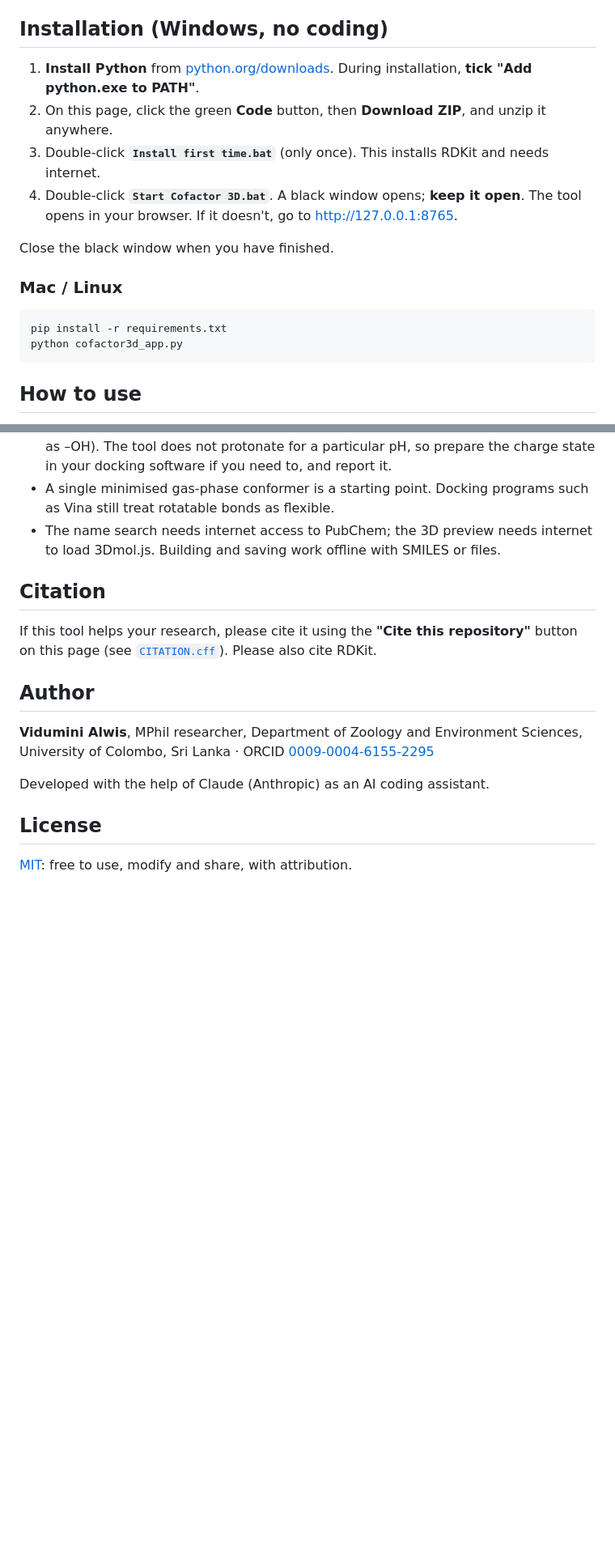
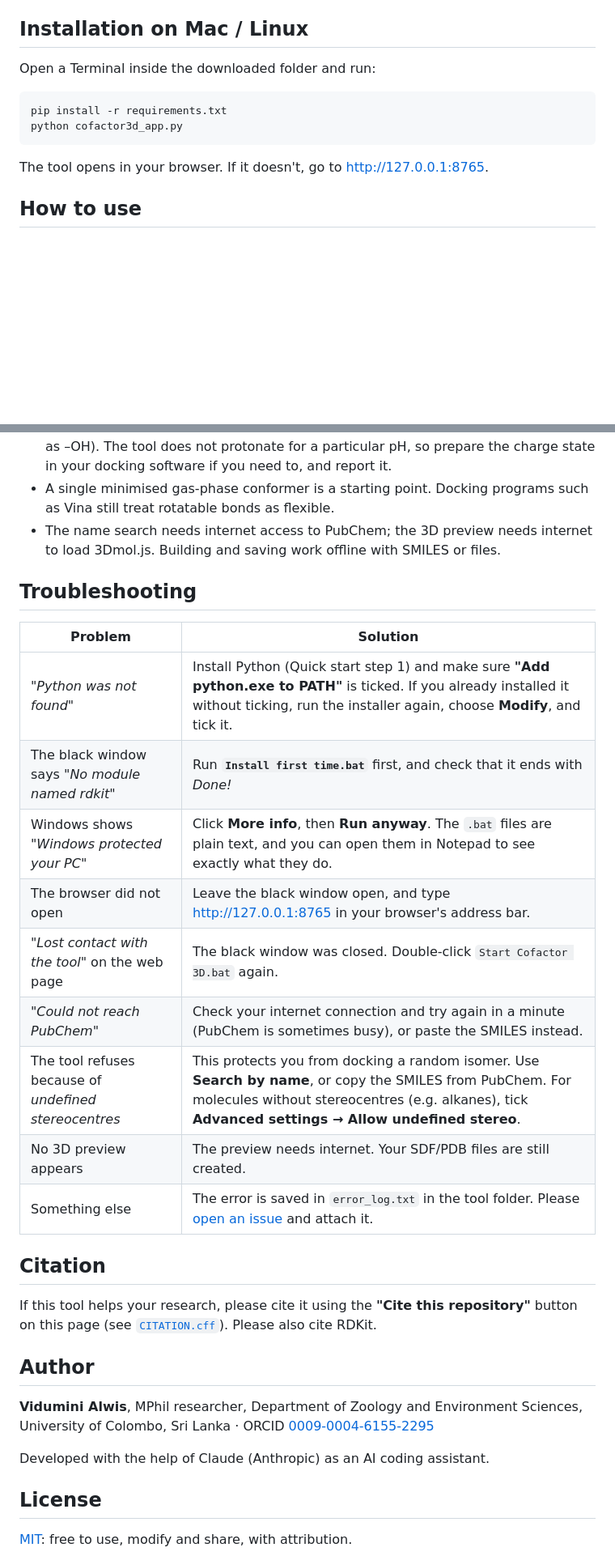
Before and after one commit to viduminialwis/cofactor-3d-builder, a Markdown page: README.md, 2 parts joined by grey strips. Shown at 81% size. Drawn GitHub-style; blank space fills up the shorter version.

Commit message:
README: add quick start, direct download link and troubleshooting

````diff
--- a/README.md
+++ b/README.md
@@ -26,21 +38,16 @@ Building 3D ligands from SMILES with a script is quick, but it is easy to get wr
 - Optional multi-conformer SDF for ensemble docking
 - `generation_log.csv` recording every structure you make
 
-## Installation (Windows, no coding)
+## Installation on Mac / Linux
 
-1. **Install Python** from [python.org/downloads](https://www.python.org/downloads/). During installation, **tick "Add python.exe to PATH"**.
-2. On this page, click the green **Code** button, then **Download ZIP**, and unzip it anywhere.
-3. Double-click **`Install first time.bat`** (only once). This installs RDKit and needs internet.
-4. Double-click **`Start Cofactor 3D.bat`**. A black window opens; **keep it open**. The tool opens in your browser. If it doesn't, go to <http://127.0.0.1:8765>.
-
-Close the black window when you have finished.
-
-### Mac / Linux
+Open a Terminal inside the downloaded folder and run:
 
 ```bash
 pip install -r requirements.txt
 python cofactor3d_app.py
 ```
+
+The tool opens in your browser. If it doesn't, go to <http://127.0.0.1:8765>.
 
 ## How to use
 
@@ -72,6 +79,20 @@ Example Methods sentence (please adapt it to your settings):
 - A single minimised gas-phase conformer is a starting point. Docking programs such as Vina still treat rotatable bonds as flexible.
 - The name search needs internet access to PubChem; the 3D preview needs internet to load 3Dmol.js. Building and saving work offline with SMILES or files.
 
+## Troubleshooting
+
+| Problem | Solution |
+|---|---|
+| *"Python was not found"* | Install Python (Quick start step 1) and make sure **"Add python.exe to PATH"** is ticked. If you already installed it without ticking, run the installer again, choose **Modify**, and tick it. |
+| The black window says *"No module named rdkit"* | Run **`Install first time.bat`** first, and check that it ends with *Done!* |
+| Windows shows *"Windows protected your PC"* | Click **More info**, then **Run anyway**. The `.bat` files are plain text, and you can open them in Notepad to see exactly what they do. |
+| The browser did not open | Leave the black window open, and type <http://127.0.0.1:8765> in your browser's address bar. |
+| *"Lost contact with the tool"* on the web page | The black window was closed. Double-click `Start Cofactor 3D.bat` again. |
+| *"Could not reach PubChem"* | Check your internet connection and try again in a minute (PubChem is sometimes busy), or paste the SMILES instead. |
+| The tool refuses because of *undefined stereocentres* | This protects you from docking a random isomer. Use **Search by name**, or copy the SMILES from PubChem. For molecules without stereocentres (e.g. alkanes), tick **Advanced settings → Allow undefined stereo**. |
+| No 3D preview appears | The preview needs internet. Your SDF/PDB files are still created. |
+| Something else | The error is saved in `error_log.txt` in the tool folder. Please [open an issue](https://github.com/viduminialwis/cofactor-3d-builder/issues) and attach it. |
+
 ## Citation
 
 If this tool helps your research, please cite it using the **"Cite this repository"** button on this page (see [`CITATION.cff`](CITATION.cff)). Please also cite RDKit.
````
Also changed, not shown: other parts of README.md (+12 -0 lines).
